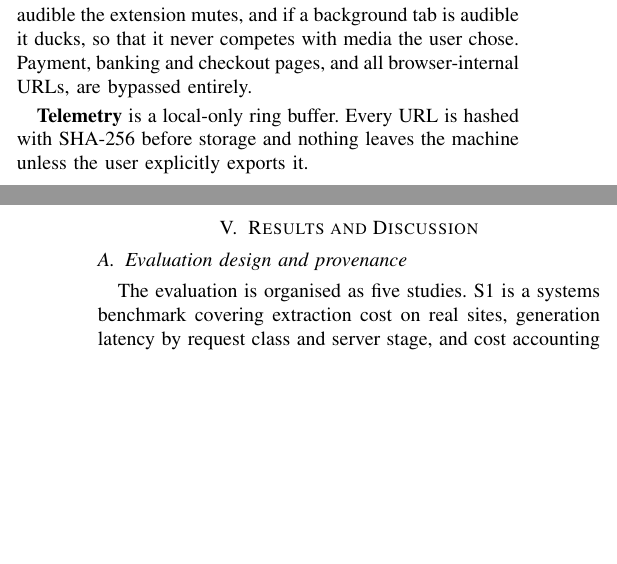
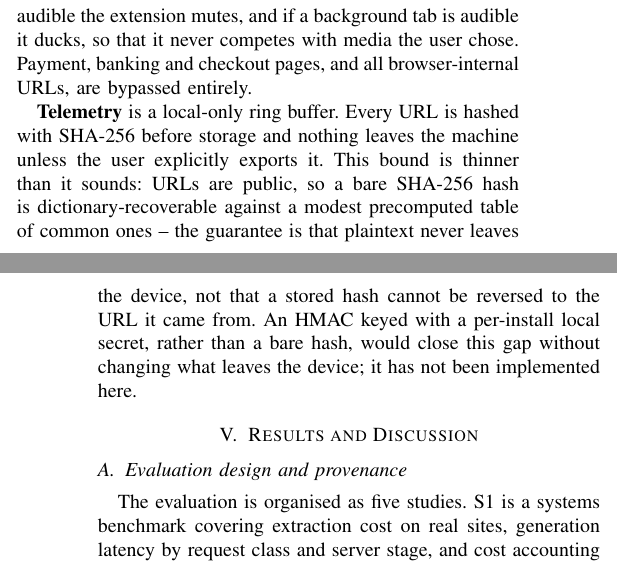
Before and after one commit to AyushK0808/web2music, a LaTeX paper (paper/main.tex): two parts of the columns of pages 5 and 6 of 19, joined at a grey line, cut so that both start at the same text, the shorter picture padded with empty space. Compiled offline with pdfLaTeX.

Commit message:
Item 32: acknowledge SHA-256 URL hashing is dictionary-recoverable, note HMAC fix not yet implemented

```diff
--- a/paper/main.tex
+++ b/paper/main.tex
@@ -572,7 +572,13 @@ bypassed entirely.
 
 \textbf{Telemetry} is a local-only ring buffer. Every URL is hashed with
 SHA-256 before storage and nothing leaves the machine unless the user
-explicitly exports it.
+explicitly exports it. This bound is thinner than it sounds: URLs are
+public, so a bare SHA-256 hash is dictionary-recoverable against a modest
+precomputed table of common ones -- the guarantee is that plaintext never
+leaves the device, not that a stored hash cannot be reversed to the URL it
+came from. An HMAC keyed with a per-install local secret, rather than a
+bare hash, would close this gap without changing what leaves the device;
+it has not been implemented here.
 
 % ===========================================================================
 \section{Results and Discussion}
```
